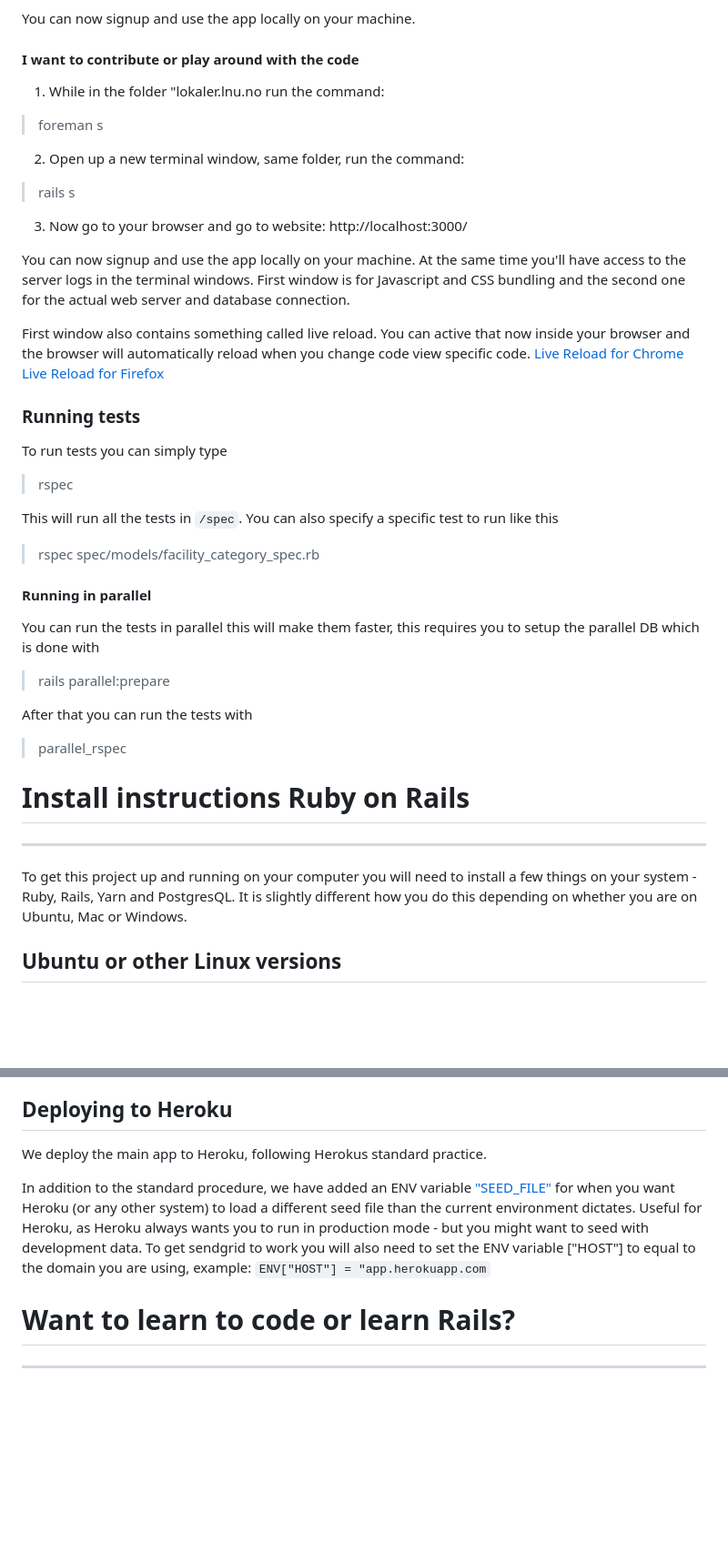
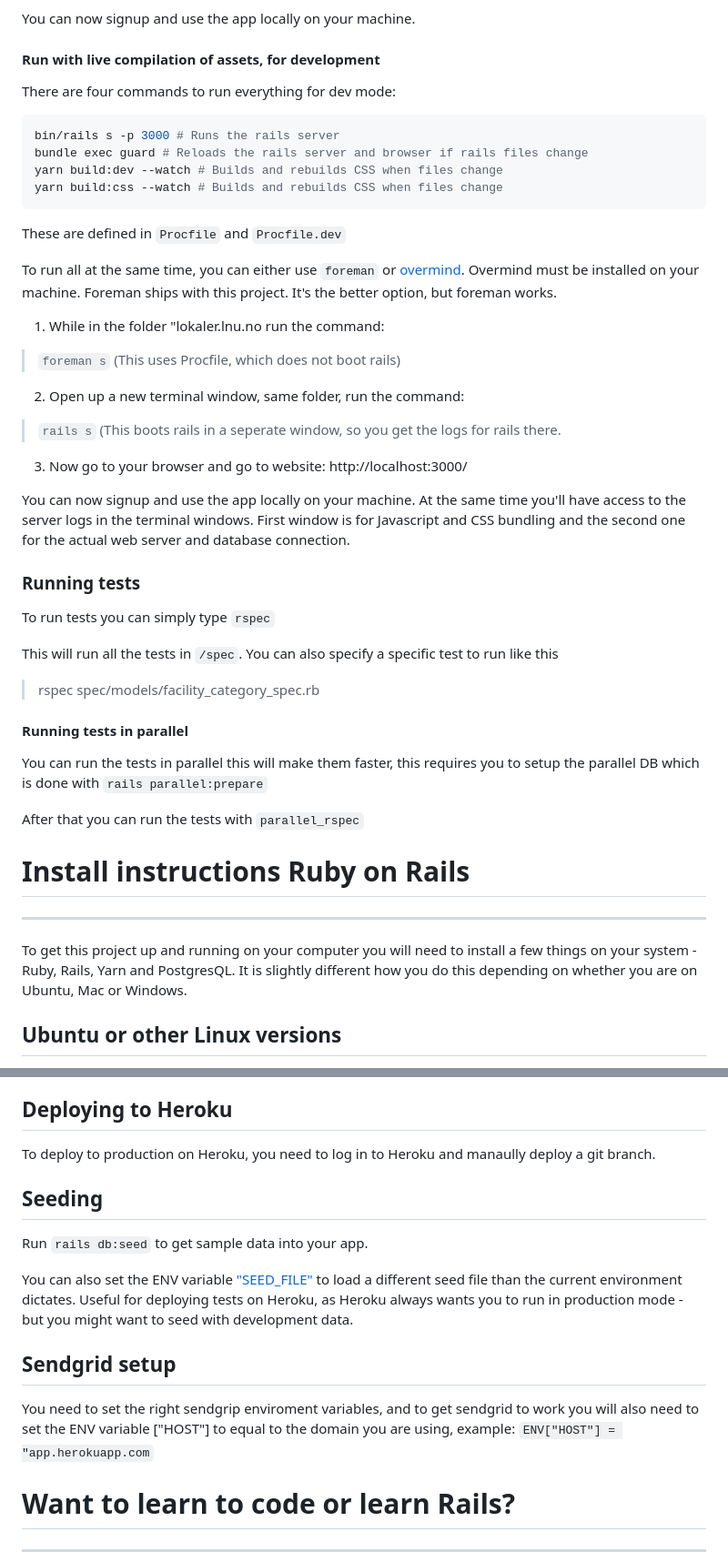
Before and after one commit to lnu-norge/lokaler.lnu.no, a Markdown page: README.md, 2 parts joined by grey strips. Shown at 91% size. GitHub-like rendering; blank space fills up the shorter version.

````diff
--- a/README.md
+++ b/README.md
@@ -46,37 +73,46 @@ It takes a little time for the application to bundle itself so if it does not sh
 
 You can now signup and use the app locally on your machine.
 
-#### I want to contribute or play around with the code
+#### Run with live compilation of assets, for development
+
+There are four commands to run everything for dev  mode:
+
+```bash
+bin/rails s -p 3000 # Runs the rails server
+bundle exec guard # Reloads the rails server and browser if rails files change
+yarn build:dev --watch # Builds and rebuilds CSS when files change
+yarn build:css --watch # Builds and rebuilds CSS when files change
+```
+
+These are defined in `Procfile` and `Procfile.dev`
+
+To run all at the same time, you can either use `foreman` or [overmind](https://github.com/DarthSim/overmind).  Overmind must be installed on your machine. Foreman ships with this project. It's the better option, but foreman works.
+
 1. While in the folder "lokaler.lnu.no  run the command:
-> foreman s
+> `foreman s` (This uses Procfile, which does not boot rails)
 2. Open up a new terminal window, same folder, run the command:
-> rails s
+> `rails s` (This boots rails in a seperate window, so you get the logs for rails there.
 3. Now go to your browser and go to website: http://localhost:3000/
 
 You can now signup and use the app locally on your machine. At the same time you'll have access to the server logs in the terminal windows. First window is for Javascript and CSS bundling and the second one for the actual web server and database connection.
 
-First window also contains something called live reload.
-You can active that now inside your browser and the browser will automatically reload when you change code view specific code.
-[Live Reload for Chrome](https://chrome.google.com/webstore/detail/livereload/jnihajbhpnppcggbcgedagnkighmdlei)
-[Live Reload for Firefox](https://addons.mozilla.org/nb-NO/firefox/addon/livereload-web-extension/)
-
 ### Running tests
-To run tests you can simply type
-> rspec
+To run tests you can simply type `rspec`
 
 This will run all the tests in `/spec`. You can also specify a specific test to run like this
 > rspec spec/models/facility_category_spec.rb
 
-#### Running in parallel
+#### Running tests in parallel
 You can run the tests in parallel this will make them faster, this requires you to setup the parallel DB which is done with
-> rails parallel:prepare
+`rails parallel:prepare`
 
 After that you can run the tests with
-> parallel_rspec
+`parallel_rspec`
 
 # Install instructions Ruby on Rails
 ---
 To get this project up and running on your computer you will need to install a few things on your system - Ruby, Rails, Yarn and PostgresQL. It is slightly different how you do this depending on whether you are on Ubuntu, Mac or Windows.
+
 ## Ubuntu or other Linux versions
 1. Follow the instructions in this guide: https://gorails.com/setup/ubuntu/20.04
 2. We recommend using the Rbenv option, only because we can support you if issues.
@@ -122,10 +158,18 @@ If you are on Windows we recommend using Windows Subsystem for Linux version 2 i
 
 ## Deploying to Heroku
 
-We deploy the main app to Heroku, following Herokus standard practice.
+To deploy to production on Heroku, you  need to log in to Heroku and manaully deploy a git branch.
 
-In addition to the standard procedure, we have added an ENV variable ["SEED_FILE"](https://github.com/lnu-norge/lokaler.lnu.no/pull/66) for when you want Heroku (or any other system) to load a different seed file than the current environment dictates. Useful for Heroku, as Heroku always wants you to run in production mode - but you might want to seed with development data.
-To get sendgrid to work you will also need to set the ENV variable ["HOST"] to equal to the domain you are using, example: `ENV["HOST"] = "app.herokuapp.com`
+
+## Seeding
+
+Run `rails db:seed` to get sample data into your app.
+
+You can also set the ENV variable ["SEED_FILE"](https://github.com/lnu-norge/lokaler.lnu.no/pull/66) to load a different seed file than the current environment dictates. Useful for deploying tests on Heroku, as Heroku always wants you to run in production mode - but you might want to seed with development data.
+
+## Sendgrid setup
+
+You need to set the right sendgrip enviroment variables, and to get sendgrid to work you will also need to set the ENV variable ["HOST"] to equal to the domain you are using, example: `ENV["HOST"] = "app.herokuapp.com`
 
 # Want to learn to code or learn Rails?
 ---
````
Also changed, not shown: other parts of README.md (+48 -21 lines).
